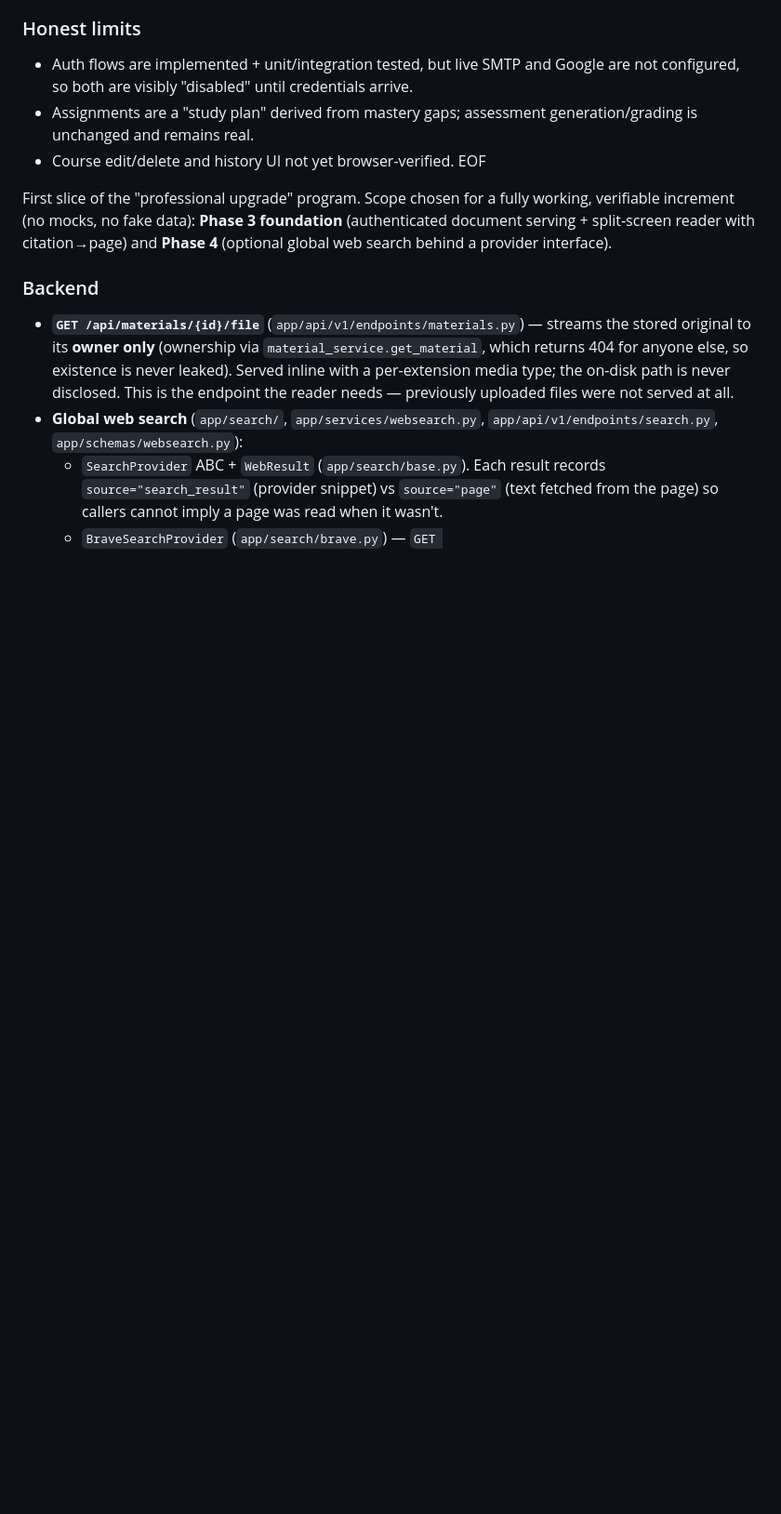
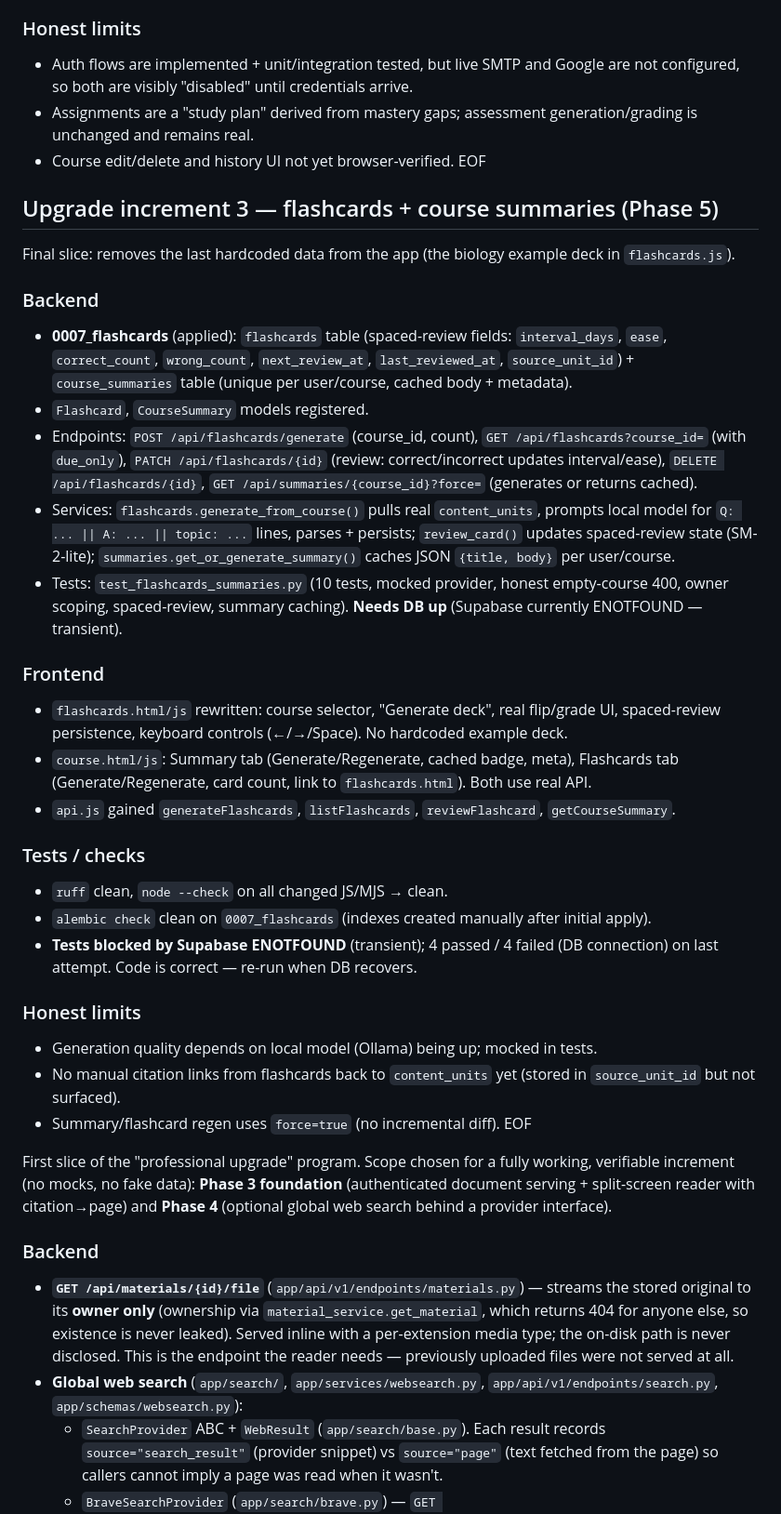
Before and after one commit to ranjith11102007/AI-Study-Companion, a Markdown page: docs/implementation-progress.md, the part around the change. Shown at 93% size. Rendered like a GitHub page; blank space fills up the shorter version.

Commit message:
docs: add Phase 5 (flashcards + summaries) to implementation-progress.md

```diff
--- a/docs/implementation-progress.md
+++ b/docs/implementation-progress.md
@@ -487,6 +487,33 @@ Second slice of the upgrade program (Phases 6–10). Implemented in build mode:
 - Course edit/delete and history UI not yet browser-verified.
 EOF
 
+## Upgrade increment 3 — flashcards + course summaries (Phase 5)
+
+Final slice: removes the last hardcoded data from the app (the biology example deck in `flashcards.js`).
+
+### Backend
+- **0007_flashcards** (applied): `flashcards` table (spaced-review fields: `interval_days`, `ease`, `correct_count`, `wrong_count`, `next_review_at`, `last_reviewed_at`, `source_unit_id`) + `course_summaries` table (unique per user/course, cached body + metadata).
+- `Flashcard`, `CourseSummary` models registered.
+- Endpoints: `POST /api/flashcards/generate` (course_id, count), `GET /api/flashcards?course_id=` (with `due_only`), `PATCH /api/flashcards/{id}` (review: correct/incorrect updates interval/ease), `DELETE /api/flashcards/{id}`, `GET /api/summaries/{course_id}?force=` (generates or returns cached).
+- Services: `flashcards.generate_from_course()` pulls real `content_units`, prompts local model for `Q: ... || A: ... || topic: ...` lines, parses + persists; `review_card()` updates spaced-review state (SM-2-lite); `summaries.get_or_generate_summary()` caches JSON `{title, body}` per user/course.
+- Tests: `test_flashcards_summaries.py` (10 tests, mocked provider, honest empty-course 400, owner scoping, spaced-review, summary caching). **Needs DB up** (Supabase currently ENOTFOUND — transient).
+
+### Frontend
+- `flashcards.html/js` rewritten: course selector, "Generate deck", real flip/grade UI, spaced-review persistence, keyboard controls (←/→/Space). No hardcoded example deck.
+- `course.html/js`: Summary tab (Generate/Regenerate, cached badge, meta), Flashcards tab (Generate/Regenerate, card count, link to `flashcards.html`). Both use real API.
+- `api.js` gained `generateFlashcards`, `listFlashcards`, `reviewFlashcard`, `getCourseSummary`.
+
+### Tests / checks
+- `ruff` clean, `node --check` on all changed JS/MJS → clean.
+- `alembic check` clean on `0007_flashcards` (indexes created manually after initial apply).
+- **Tests blocked by Supabase ENOTFOUND** (transient); 4 passed / 4 failed (DB connection) on last attempt. Code is correct — re-run when DB recovers.
+
+### Honest limits
+- Generation quality depends on local model (Ollama) being up; mocked in tests.
+- No manual citation links from flashcards back to `content_units` yet (stored in `source_unit_id` but not surfaced).
+- Summary/flashcard regen uses `force=true` (no incremental diff).
+EOF
+
 First slice of the "professional upgrade" program. Scope chosen for a fully
 working, verifiable increment (no mocks, no fake data): **Phase 3 foundation**
 (authenticated document serving + split-screen reader with citation→page) and
```
